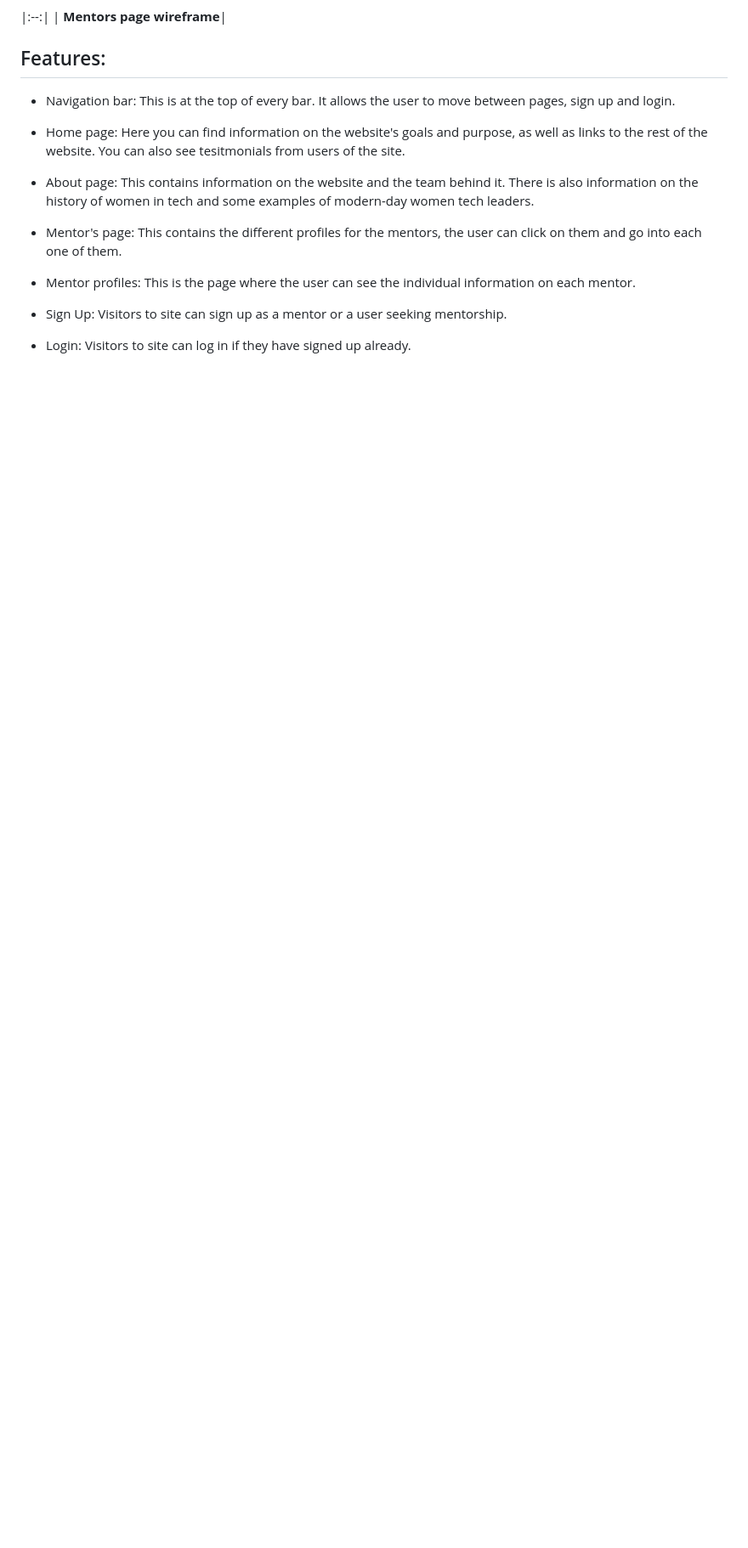
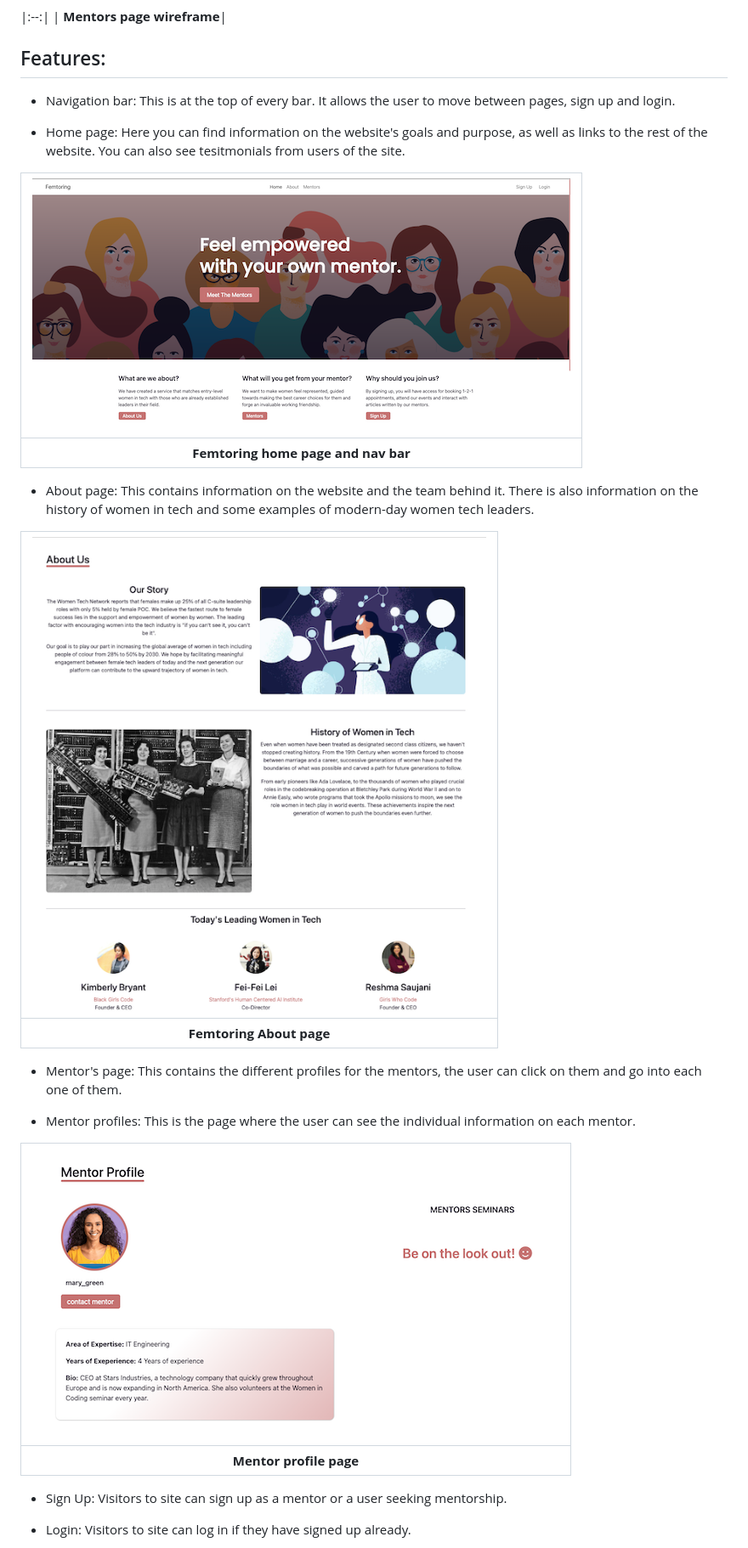
Before and after one commit to folarin-ogungbemi/Femtoring, a Markdown page: README.md, the part around the change printed below. Shown: that part at 85% size. GitHub-like rendering; pictures changed too: static/images/about-page-femtoring.png (added), static/images/home-nav-femtoring.png (added), static/images/mentor-profile-femtoring.png (added); blank space fills up the shorter version.

Commit message:
Add feature images to readme (#84)
* Add manual testing table, new deployment link and smaller images to readme

* Add feature images to readme

```diff
--- a/README.md
+++ b/README.md
@@ -34,12 +34,25 @@ These were created using Balsamiq, examples of the main pages below:
 
 - Home page: Here you can find information on the website's goals and purpose, as well as links to the rest of the website. You can also see tesitmonials from users of the site.
 
+| ![home page and nav bar](static/images/home-nav-femtoring.png) |
+|:--:|
+| <b>Femtoring home page and nav bar</b>|
+
 - About page: This contains information on the website and the team behind it. There is also information on the history of women in tech and some examples of modern-day women tech leaders.
+
+| ![about page](static/images/about-page-femtoring.png) |
+|:--:|
+| <b>Femtoring About page</b>|
 
 - Mentor's page: This contains the different profiles for the mentors, the user can click on them and go into each one of them.
 
 - Mentor profiles: This is the page where the user can see the individual information on each mentor.
 
+
+| ![mentor profile page](static/images/mentor-profile-femtoring.png) |
+|:--:|
+| <b>Mentor profile page</b>|
+
 - Sign Up: Visitors to site can sign up as a mentor or a user seeking mentorship.
 
 - Login: Visitors to site can log in if they have signed up already.
```
Also changed, not shown: other parts of README.md (+10 -0 lines), static/images/login-femtoring.png (added), static/images/sign-up-femtoring.png (added).
